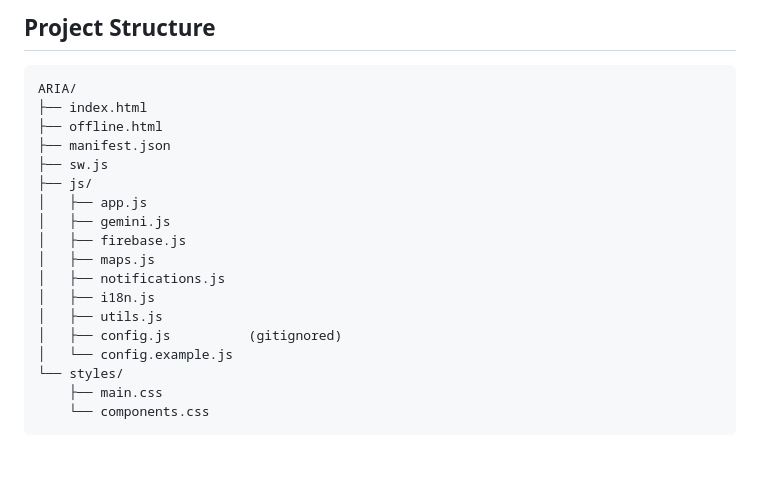
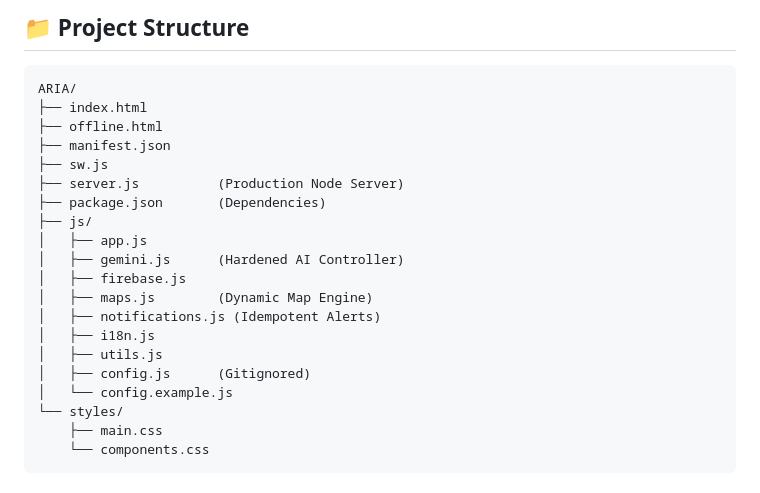
Before and after one commit to Priyansh-Bharti/ARIA-Arena-Real-time-Intelligence-Assistant, a Markdown page: README.md, the part around one of its changes. Rendered like a GitHub page; blank space fills up the shorter version.

````diff
--- a/README.md
+++ b/README.md
@@ -72,5 +67,5 @@ A progressive web app that serves as an AI-powered stadium concierge. ARIA uses
 
-## Project Structure
+## 📁 Project Structure
 
 ```
 ARIA/
@@ -78,15 +73,17 @@ ARIA/
 ├── offline.html
 ├── manifest.json
 ├── sw.js
+├── server.js          (Production Node Server)
+├── package.json       (Dependencies)
 ├── js/
 │   ├── app.js
-│   ├── gemini.js
+│   ├── gemini.js      (Hardened AI Controller)
 │   ├── firebase.js
-│   ├── maps.js
-│   ├── notifications.js
+│   ├── maps.js        (Dynamic Map Engine)
+│   ├── notifications.js (Idempotent Alerts)
 │   ├── i18n.js
 │   ├── utils.js
-│   ├── config.js          (gitignored)
+│   ├── config.js      (Gitignored)
 │   └── config.example.js
 └── styles/
     ├── main.css
````
Also changed, not shown: other parts of README.md (+28 -33 lines).
